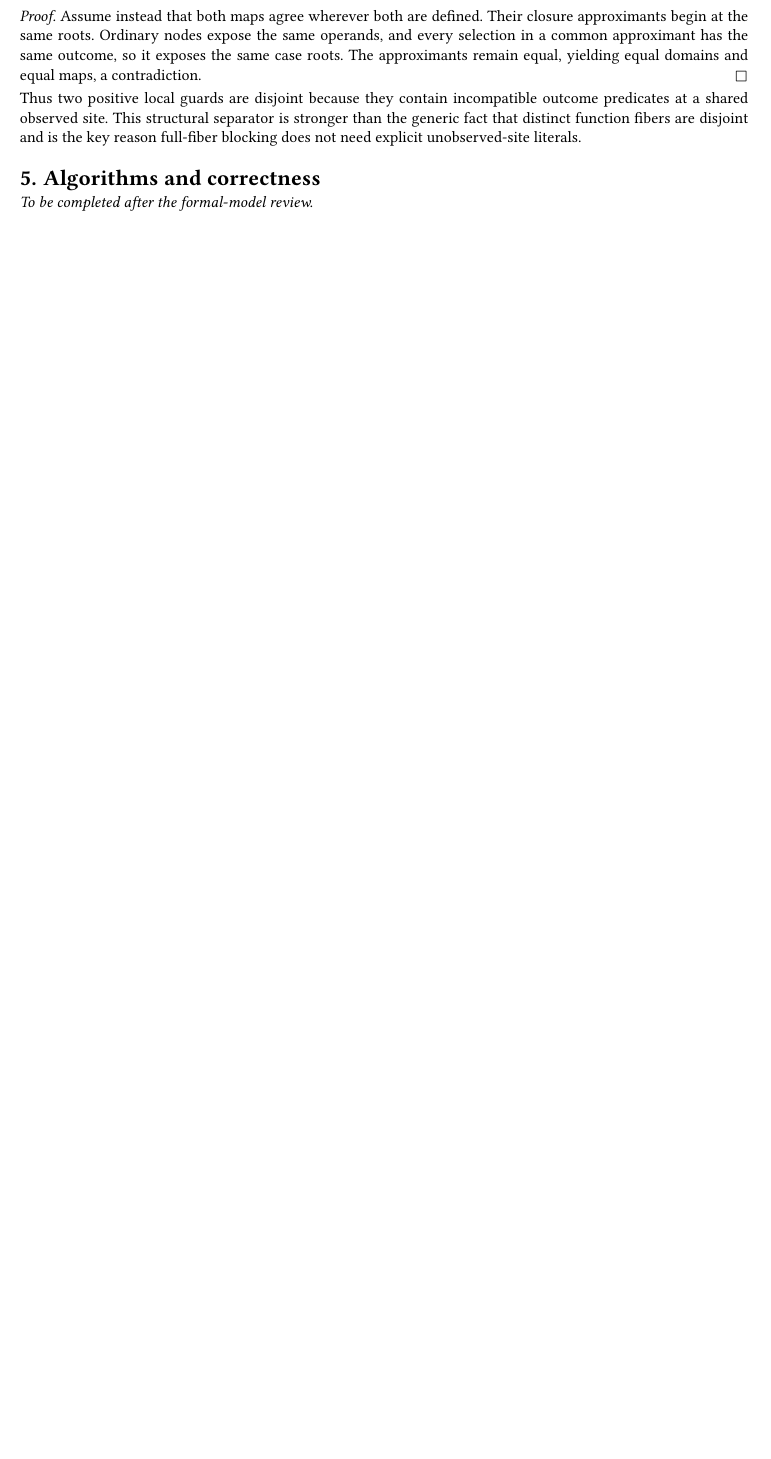
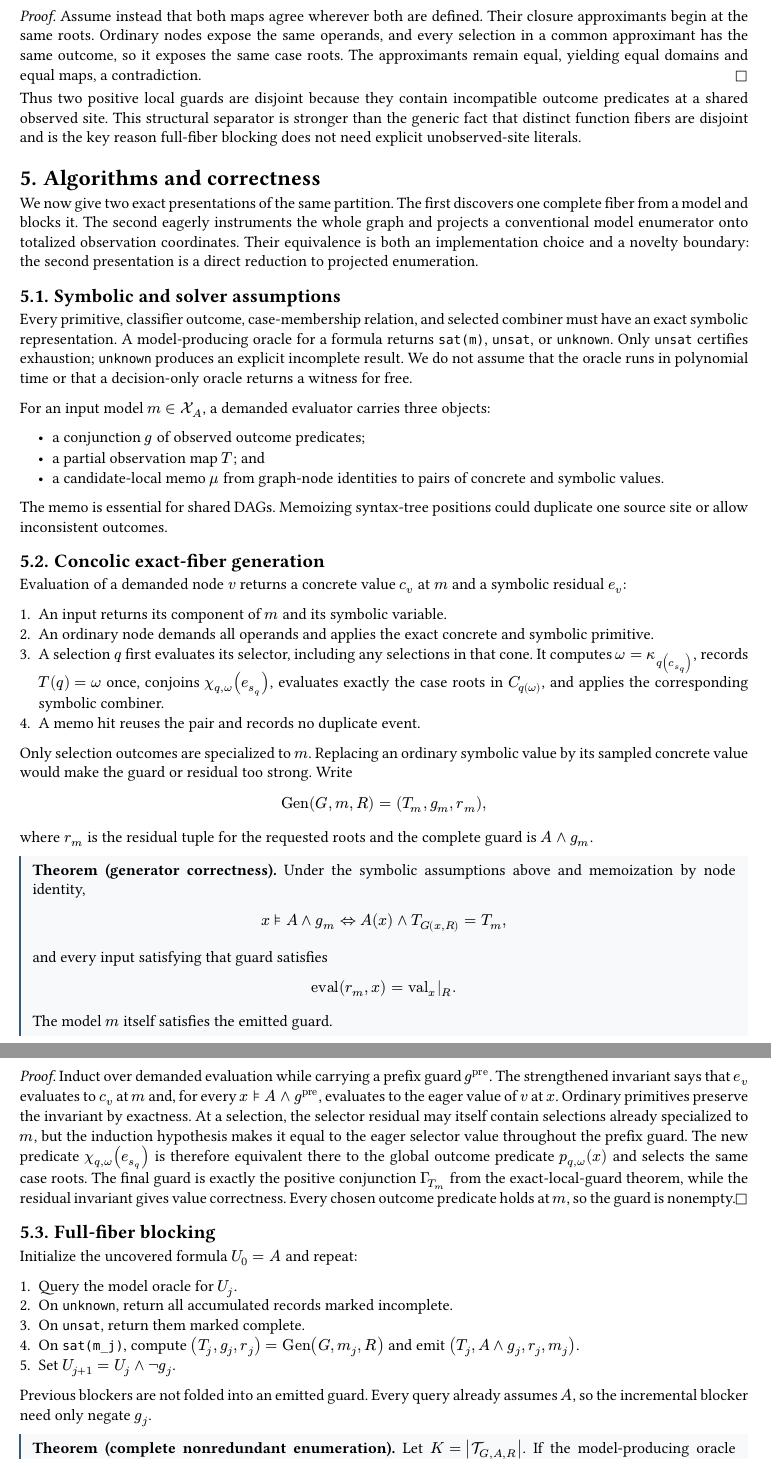
Before and after one commit to qobilidop/dataflow-selection-enumeration, a Typst document (manuscript/main.typ, which reads manuscript/sections/05-algorithms.typ): part of page 8 of 9 before the commit and two parts of pages 8 and 9 of 11 after it, the two joined at a grey line, cut so that both start at the same text, the shorter picture padded with empty space. Compiled offline with Typst 0.15.

Commit message:
Prove exact fiber enumeration and projection
Co-Authored-By: Codex GPT-5.6 Sol <codex@openai.com>

```diff
--- a/manuscript/main.typ
+++ b/manuscript/main.typ
@@ -64,10 +64,7 @@
 #include "sections/02-motivating-example.typ"
 #include "sections/03-method.typ"
 #include "sections/04-formal-model.typ"
-
-= Algorithms and correctness <sec-algorithms>
-
-_To be completed after the formal-model review._
+#include "sections/05-algorithms.typ"
 
 = Complexity and established special cases <sec-complexity>
 
--- /dev/null
+++ b/manuscript/sections/05-algorithms.typ
@@ -0,0 +1,99 @@
+#import "../style.typ": definition, theorem, proposition, proof
+
+= Algorithms and correctness <sec-algorithms>
+
+We now give two exact presentations of the same partition. The first discovers
+one complete fiber from a model and blocks it. The second eagerly instruments
+the whole graph and projects a conventional model enumerator onto totalized
+observation coordinates. Their equivalence is both an implementation choice
+and a novelty boundary: the second presentation is a direct reduction to
+projected enumeration.
+
+== Symbolic and solver assumptions
+
+Every primitive, classifier outcome, case-membership relation, and selected
+combiner must have an exact symbolic representation. A model-producing oracle
+for a formula returns `sat(m)`, `unsat`, or `unknown`. Only `unsat` certifies
+exhaustion; `unknown` produces an explicit incomplete result. We do not assume
+that the oracle runs in polynomial time or that a decision-only oracle returns
+a witness for free.
+
+For an input model $m in cal(X)_A$, a demanded evaluator carries three objects:
+
+- a conjunction $g$ of observed outcome predicates;
+- a partial observation map $T$; and
+- a candidate-local memo $mu$ from graph-node identities to pairs of concrete
+  and symbolic values.
+
+The memo is essential for shared DAGs. Memoizing syntax-tree positions could
+duplicate one source site or allow inconsistent outcomes.
+
+== Concolic exact-fiber generation
+
+Evaluation of a demanded node $v$ returns a concrete value $c_v$ at $m$ and a
+symbolic residual $e_v$:
+
+1. An input returns its component of $m$ and its symbolic variable.
+2. An ordinary node demands all operands and applies the exact concrete and
+   symbolic primitive.
+3. A selection $q$ first evaluates its selector, including any selections in
+   that cone. It computes $omega = kappa_q(c_(s_q))$, records $T(q)=omega$ once,
+   conjoins $chi_(q,omega)(e_(s_q))$, evaluates exactly the case roots in
+   $C_q(omega)$, and applies the corresponding symbolic combiner.
+4. A memo hit reuses the pair and records no duplicate event.
+
+Only selection outcomes are specialized to $m$. Replacing an ordinary symbolic
+value by its sampled concrete value would make the guard or residual too
+strong. Write
+
+$
+  op("Gen")(G,m,R) = (T_m, g_m, r_m),
+$
+
+where $r_m$ is the residual tuple for the requested roots and the complete
+guard is $A and g_m$.
+
+#theorem("generator correctness")[
+  Under the symbolic assumptions above and memoization by node identity,
+  $
+    x models A and g_m
+      <=> A(x) and T_G(x,R) = T_m,
+  $
+  and every input satisfying that guard satisfies
+  $
+    op("eval")(r_m,x) = op("val")_x |_R.
+  $
+  The model $m$ itself satisfies the emitted guard.
+]
+
+#proof[
+  Induct over demanded evaluation while carrying a prefix guard
+  $g^("pre")$. The strengthened invariant says that $e_v$ evaluates to $c_v$
+  at $m$ and, for every $x models A and g^("pre")$, evaluates to the eager
+  value of $v$ at $x$. Ordinary primitives preserve the invariant by exactness.
+  At a selection, the selector residual may itself contain selections already
+  specialized to $m$, but the induction hypothesis makes it equal to the eager
+  selector value throughout the prefix guard. The new predicate
+  $chi_(q,omega)(e_(s_q))$ is therefore equivalent there to the global outcome
+  predicate $p_(q,omega)(x)$ and selects the same case roots. The final guard is
+  exactly the positive conjunction $Gamma_(T_m)$ from the exact-local-guard
+  theorem, while the residual invariant gives value correctness. Every chosen
+  outcome predicate holds at $m$, so the guard is nonempty.
+]
+
+== Full-fiber blocking
+
+Initialize the uncovered formula $U_0=A$ and repeat:
+
+1. Query the model oracle for $U_j$.
+2. On `unknown`, return all accumulated records marked incomplete.
+3. On `unsat`, return them marked complete.
+4. On `sat(m_j)`, compute
+   $(T_j,g_j,r_j)=op("Gen")(G,m_j,R)$ and emit
+   $(T_j,A and g_j,r_j,m_j)$.
+5. Set $U_(j+1)=U_j and not g_j$.
+
+Previous blockers are not folded into an emitted guard. Every query already
+assumes $A$, so the incremental blocker need only negate $g_j$.
+
+#theorem("complete nonredundant enumeration")[
@@ -0,0 +148,3 @@
+  z_q = cases(
+    op("encode")(kappa_q(e_(s_q))) & "if " a_q,
+    bot_q & "otherwise,"
@@ -0,0 +159 @@
+#theorem("projection equivalence")[
```
Also changed, not shown: manuscript/sections/05-algorithms.typ (98 more changed lines).
